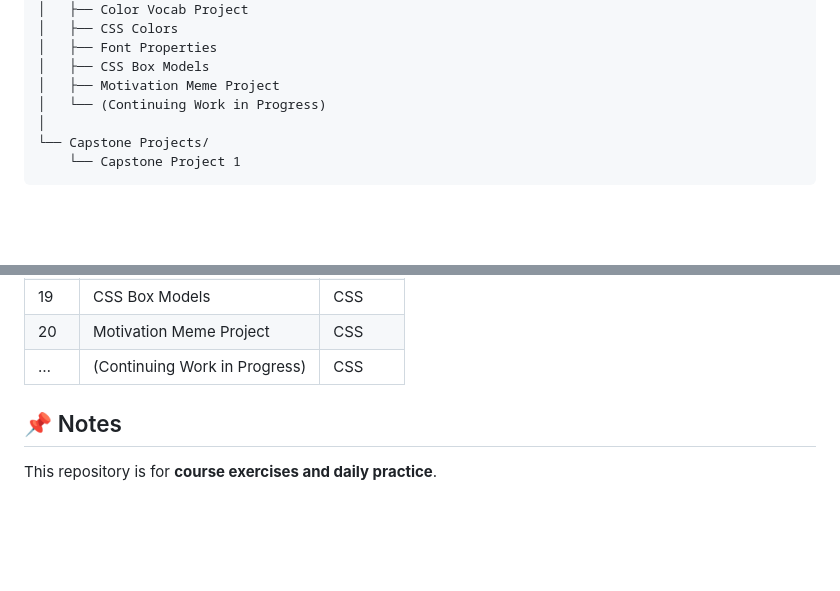
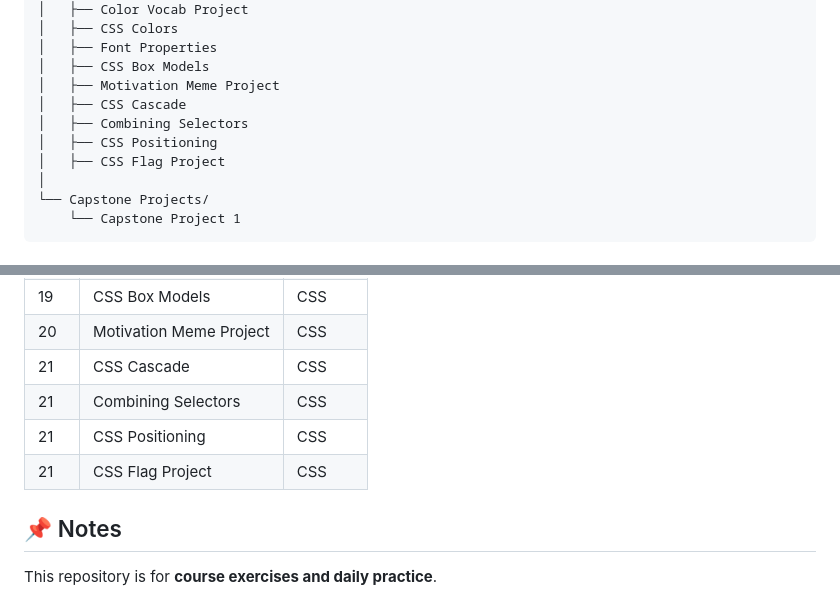
Before and after one commit to MuhammadFaizan-1/web_development_bootcamp, a Markdown page: README.md, 2 parts joined by grey strips. GitHub-like rendering; blank space fills up the shorter version.

```diff
--- a/README.md
+++ b/README.md
@@ -49,7 +49,10 @@ Web Development Bootcamp/
 │   ├── Font Properties
 │   ├── CSS Box Models
 │   ├── Motivation Meme Project
-│   └── (Continuing Work in Progress)
+│   ├── CSS Cascade
+│   ├── Combining Selectors
+│   ├── CSS Positioning
+│   ├── CSS Flag Project
 │
 └── Capstone Projects/
     └── Capstone Project 1
@@ -81,7 +84,10 @@ Commit history shows **daily learning progress** 📅.
 | 18  | Font Properties               | CSS       |
 | 19  | CSS Box Models                | CSS       |
 | 20  | Motivation Meme Project       | CSS       |
-| …   | (Continuing Work in Progress) | CSS       |
+| 21  | CSS Cascade                   | CSS       |
+| 21  | Combining Selectors           | CSS       |
+| 21  | CSS Positioning               | CSS       |
+| 21  | CSS Flag Project              | CSS       |
 
 
 ## 📌 Notes
```
